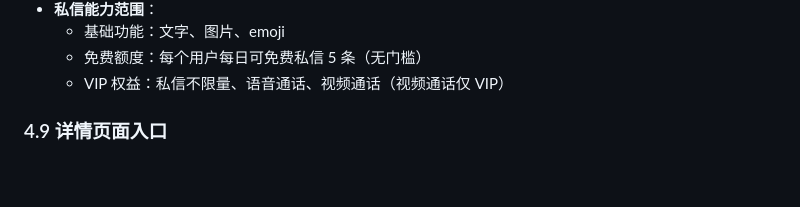
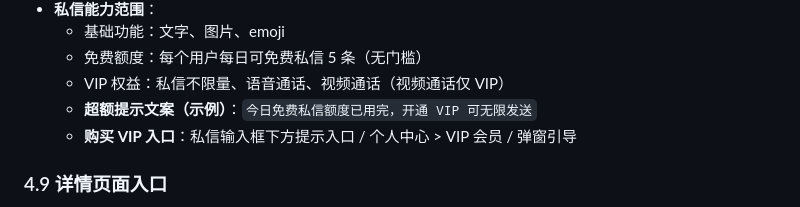
Before and after one commit to Nnnnnancy-3-4/-2, a Markdown page: README.md, the part around the change. Rendered like a GitHub page; blank space fills up the shorter version.

Commit message:
Add VIP upsell copy and entry points
Co-authored-by: nancyw757 <nancyw757@gmail.com>

```diff
--- a/README.md
+++ b/README.md
@@ -103,6 +103,8 @@
   - 基础功能：文字、图片、emoji
   - 免费额度：每个用户每日可免费私信 5 条（无门槛）
   - VIP 权益：私信不限量、语音通话、视频通话（视频通话仅 VIP）
+  - **超额提示文案（示例）**：`今日免费私信额度已用完，开通 VIP 可无限发送`
+  - **购买 VIP 入口**：私信输入框下方提示入口 / 个人中心 > VIP 会员 / 弹窗引导
 
 ### 4.9 详情页面入口
 - **剧本详情入口**：剧本卡片点击进入
```
